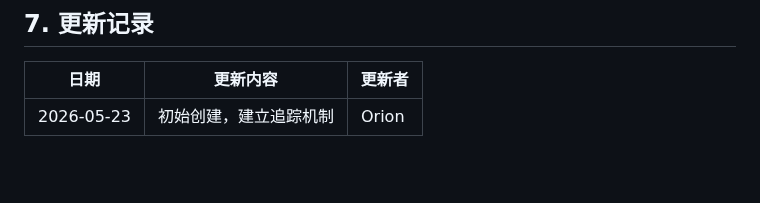
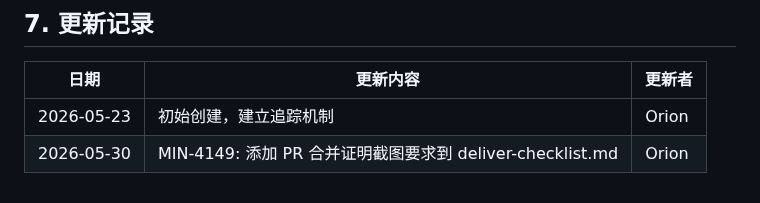
Before and after one commit to iivum/minimall, a Markdown page: docs/fake-delivery-tracker.md, the part around the change. GitHub-like rendering; blank space fills up the shorter version.

```diff
--- a/docs/fake-delivery-tracker.md
+++ b/docs/fake-delivery-tracker.md
@@ -147,3 +147,4 @@ git log origin/main --oneline | head -10
 | 日期 | 更新内容 | 更新者 |
 |------|---------|--------|
 | 2026-05-23 | 初始创建，建立追踪机制 | Orion |
+| 2026-05-30 | MIN-4149: 添加 PR 合并证明截图要求到 deliver-checklist.md | Orion |
```
Also changed, not shown: docs/delivery-checklist.md (+19 -0 lines).
